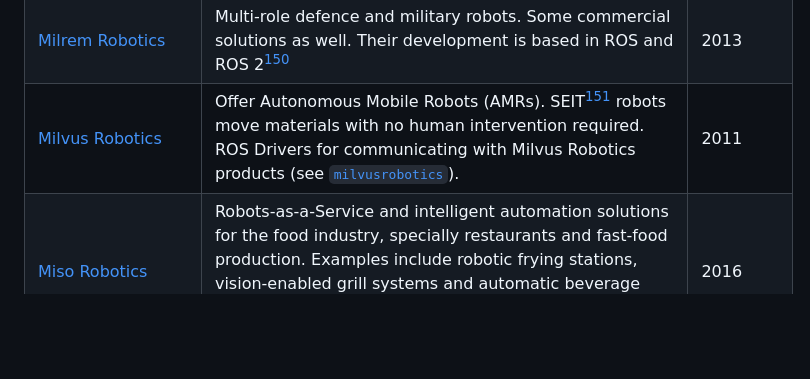
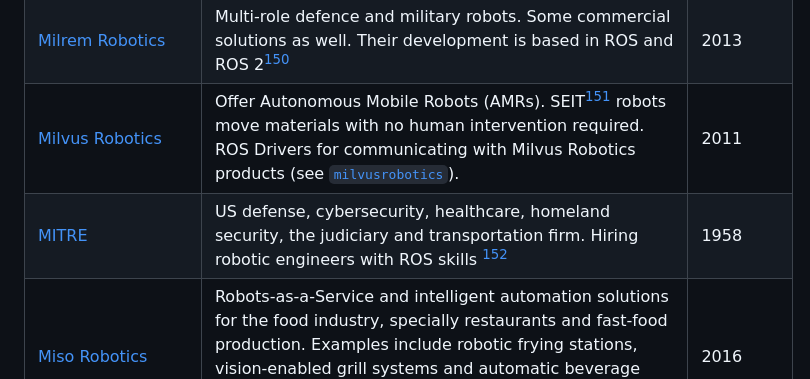
Before and after one commit to vmayoral/ros-robotics-companies, a Markdown page: README.md, the part around one of its changes. Drawn GitHub-style; blank space fills up the shorter version.

Commit message:
Add MITRE

```diff
--- a/README.md
+++ b/README.md
@@ -282,6 +282,7 @@ A public list of companies that are known to use the Robot Operating System (ROS
 | [Microsoft](https://www.microsoft.com/) | Software corporation that develops, manufactures, licenses, supports, and sells a range of software products and services. The company is [currently member](https://rosindustrial.org/ric/current-members/#microsoft) of ROS-Industrial, is an open-source project that extends the advanced capabilities of ROS to manufacturing automation and robotics (see [`ros-industrial`](https://github.com/ros-industrial))[^147]. | 1975 |
 | [Milrem Robotics](https://milremrobotics.com/) | Multi-role defence and military robots. Some commercial solutions as well. Their development is based in ROS and ROS 2[^229] | 2013 |
 | [Milvus Robotics](https://milvusrobotics.com) | Offer Autonomous Mobile Robots (AMRs). SEIT[^34] robots move materials with no human intervention required. ROS Drivers for communicating with Milvus Robotics products (see [`milvusrobotics`](https://github.com/milvusrobotics)). | 2011 |
+| [MITRE](https://www.mitre.org/) | US defense, cybersecurity, healthcare, homeland security, the judiciary and transportation firm. Hiring robotic engineers with ROS skills [^307] | 1958 |
 | [Miso Robotics](https://misorobotics.com) | Robots-as-a-Service and intelligent automation solutions for the food industry, specially restaurants and fast-food production. Examples include robotic frying stations, vision-enabled grill systems and automatic beverage dispensers. Using ROS both at the edge and in the cloud[^295]| 2016 |
 | [Mission Robotics](https://missionrobotics.us) | Building ROS 2-based observation and inspection ROVs and AUVs (focused on marine platforms) for enterprise and academic users[^182]. They also offer consulting services around robotics and ROS 2/DDS [^181]. | 2020 |
 | [Mitsubishi Electric](http://www.mitsubishielectric.com/) | Manufacture and sell electric and electronic equipment used in various systems and appliances. Mitsubishi supports ROS functions [^172]. | 1921 |
```
Also changed, not shown: other parts of README.md (+1 -0 lines).
